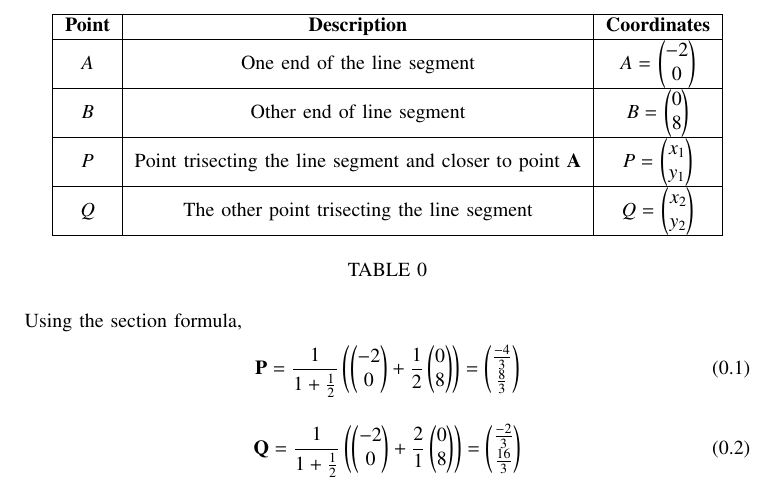
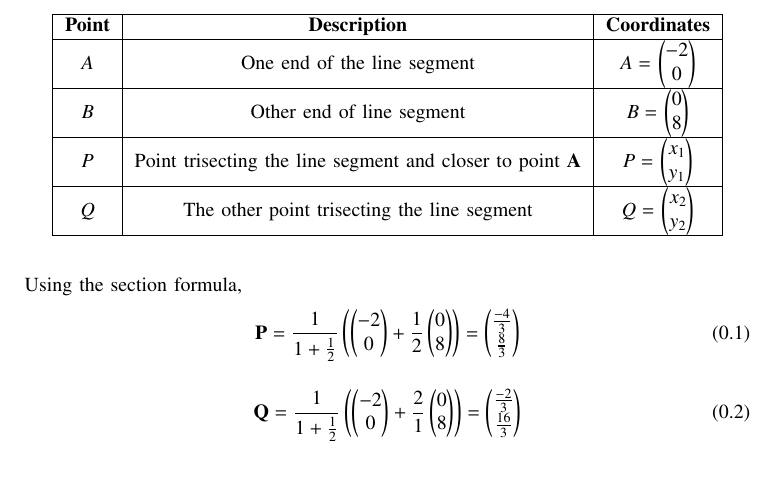
Before and after one commit to Swaraj528/EE1030, a LaTeX problem sheet (Assignment3/main.tex): part of page 1 of 2, cut so that both start at the same text. Compiled offline with pdfLaTeX.

Commit message:
another set of changes

```diff
--- a/Assignment3/main.tex
+++ b/Assignment3/main.tex
@@ -66,7 +66,6 @@ Points $\vec{P}$ and $\vec{Q}$ trisect the line segment joining the points $\vec
     \begin{table}[h!]
       \centering
       \input{tables/table1.tex}
-      \caption{}
     \end{table}\\
  Using the section formula,
 \begin{align}
```
Also changed, not shown: Assignment3/main.pdf, 2 other files.
